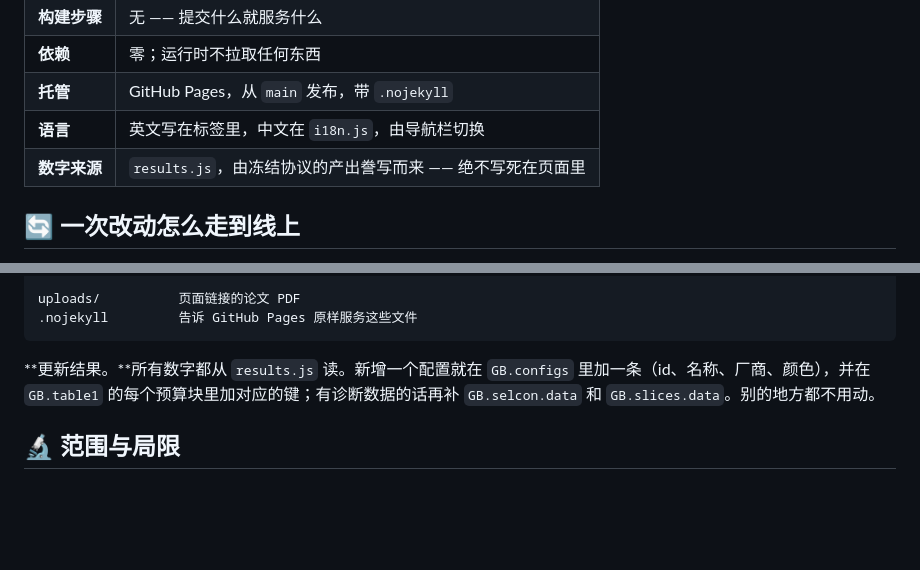
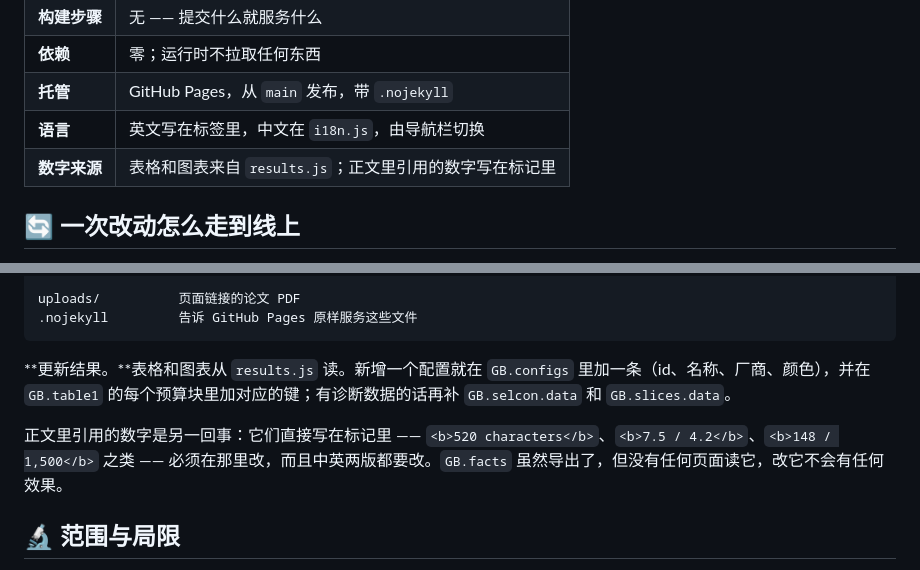
Before and after one commit to Social-AI-2026/Groundbench-web, a Markdown page: README-ZH.md, 2 parts joined by grey strips. Drawn GitHub-style; blank space fills up the shorter version.

````diff
--- a/README-ZH.md
+++ b/README-ZH.md
@@ -37,7 +37,7 @@
 | **依赖** | 零；运行时不拉取任何东西 |
 | **托管** | GitHub Pages，从 `main` 发布，带 `.nojekyll` |
 | **语言** | 英文写在标签里，中文在 `i18n.js`，由导航栏切换 |
-| **数字来源** | `results.js`，由冻结协议的产出誊写而来 —— 绝不写死在页面里 |
+| **数字来源** | 表格和图表来自 `results.js`；正文里引用的数字写在标记里 |
 
 ## 🔄 一次改动怎么走到线上
 
@@ -131,7 +131,9 @@ uploads/          页面链接的论文 PDF
 .nojekyll         告诉 GitHub Pages 原样服务这些文件
 ```
 
-**更新结果。**所有数字都从 `results.js` 读。新增一个配置就在 `GB.configs` 里加一条（id、名称、厂商、颜色），并在 `GB.table1` 的每个预算块里加对应的键；有诊断数据的话再补 `GB.selcon.data` 和 `GB.slices.data`。别的地方都不用动。
+**更新结果。**表格和图表从 `results.js` 读。新增一个配置就在 `GB.configs` 里加一条（id、名称、厂商、颜色），并在 `GB.table1` 的每个预算块里加对应的键；有诊断数据的话再补 `GB.selcon.data` 和 `GB.slices.data`。
+
+正文里引用的数字是另一回事：它们直接写在标记里 —— `<b>520 characters</b>`、`<b>7.5 / 4.2</b>`、`<b>148 / 1,500</b>` 之类 —— 必须在那里改，而且中英两版都要改。`GB.facts` 虽然导出了，但没有任何页面读它，改它不会有任何效果。
 
 ## 🔬 范围与局限
 
````
Also changed, not shown: README.md (+8 -4 lines).
